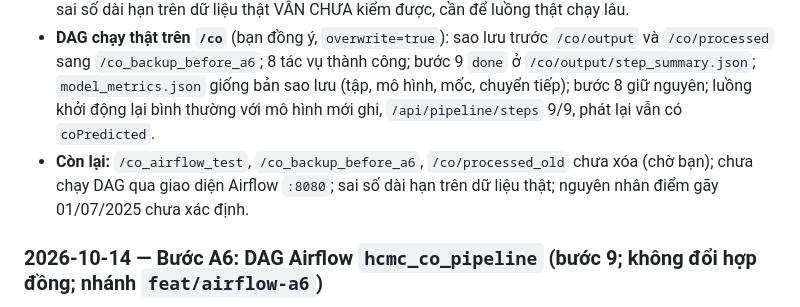
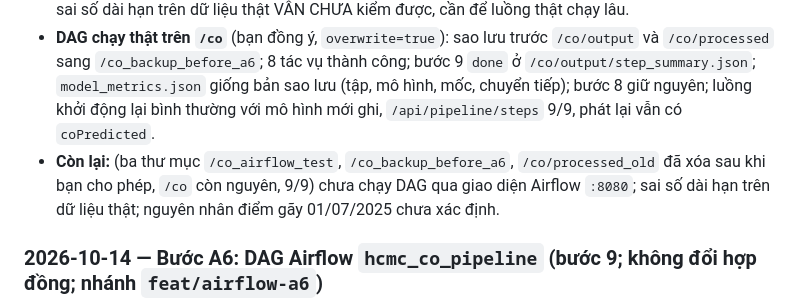
Before and after one commit to trongv2310/BigData, a Markdown page: docs/HANDOFF.md, the part around the change. Rendered like a GitHub page.

```diff
--- a/docs/HANDOFF.md
+++ b/docs/HANDOFF.md
@@ -21,7 +21,7 @@ Mẫu:
 - **Giao diện thật** (`frontend` ở `main`, `npm ci`, lint và build qua, không sửa gì ở `frontend/`; chạy dev trên cổng 5174 vì 5173 đang có tiến trình khác của bạn): tab Dữ liệu sống hai cột hiện CO dự báo, `coPredicted`, mô hình; trang Pipeline hiện 8/9 trước khi chạy DAG; console không lỗi. Chỉ xem hai tab, chưa duyệt hết các tab và chưa thử thu nhỏ.
 - **Sai số trên luồng (`08_check_stream.py`):** phát lại 1259 dòng, RMSE 38,9 so với mốc 43,9, khớp offline lệch ≤0,05; dữ liệu THẬT mới có 3 điểm được dự đoán (RMSE 6,0 so với mốc 28,8): QUÁ ÍT để kết luận, sai số dài hạn trên dữ liệu thật VẪN CHƯA kiểm được, cần để luồng thật chạy lâu.
 - **DAG chạy thật trên `/co`** (bạn đồng ý, `overwrite=true`): sao lưu trước `/co/output` và `/co/processed` sang `/co_backup_before_a6`; 8 tác vụ thành công; bước 9 `done` ở `/co/output/step_summary.json`; `model_metrics.json` giống bản sao lưu (tập, mô hình, mốc, chuyển tiếp); bước 8 giữ nguyên; luồng khởi động lại bình thường với mô hình mới ghi, `/api/pipeline/steps` 9/9, phát lại vẫn có `coPredicted`.
-- **Còn lại:** `/co_airflow_test`, `/co_backup_before_a6`, `/co/processed_old` chưa xóa (chờ bạn); chưa chạy DAG qua giao diện Airflow `:8080`; sai số dài hạn trên dữ liệu thật; nguyên nhân điểm gãy 01/07/2025 chưa xác định.
+- **Còn lại:** (ba thư mục `/co_airflow_test`, `/co_backup_before_a6`, `/co/processed_old` đã xóa sau khi bạn cho phép, `/co` còn nguyên, 9/9) chưa chạy DAG qua giao diện Airflow `:8080`; sai số dài hạn trên dữ liệu thật; nguyên nhân điểm gãy 01/07/2025 chưa xác định.
 
 ### 2026-10-14 — Bước A6: DAG Airflow `hcmc_co_pipeline` (bước 9; không đổi hợp đồng; nhánh `feat/airflow-a6`)
 - **QUYẾT ĐỊNH CẦN BẠN BIẾT (đảo được): trùng `dag_id`.** DAG mẫu cũ của bạn (`test_airflow_dag.py`) đã dùng `dag_id="hcmc_co_pipeline"`, đúng tên đề bài yêu cầu cho DAG mới; Airflow không cho hai DAG cùng id. Tôi giữ `hcmc_co_pipeline` cho DAG THẬT và cài bản mẫu thành `~/airflow/dags/hcmc_co_pipeline_sample.py` với `dag_id="hcmc_co_pipeline_sample"` (chỉ khác đúng dòng id, đã `cmp` với `sed` ngược). File gốc ở thư mục cha KHÔNG bị sửa. Bản `~/airflow/dags/hcmc_co_pipeline.py` cũ chỉ bị thay vì còn giống hệt file gốc. Hệ quả: lịch sử run cũ của DAG mẫu trong CSDL Airflow nằm dưới id `hcmc_co_pipeline`. Muốn đổi ngược (DAG mẫu giữ id, DAG thật tên khác) chỉ cần sửa `DAG_ID` và `install_dags` trong `infra/airflow.sh`.
```
Also changed, not shown: docs/TASKS.md (+1 -1 lines).
